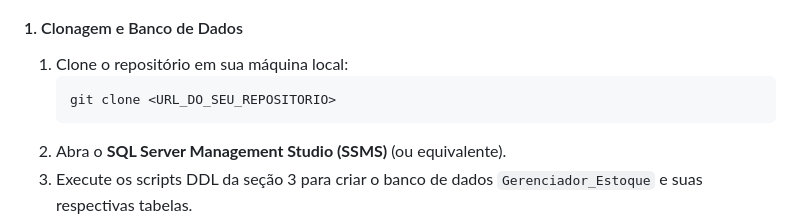
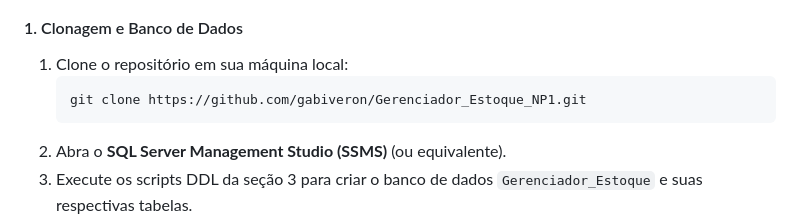
Before and after one commit to gabiveron/Gerenciador_Estoque_NP1, a Markdown page: README.md, the part around the change. GitHub-like rendering.

Commit message:
Fix clone URL in README.md
Updated the repository clone URL in the README.

````diff
--- a/README.md
+++ b/README.md
@@ -115,7 +115,7 @@ CREATE TABLE Movimentacao(
 #### 1. Clonagem e Banco de Dados
 1. Clone o repositório em sua máquina local:
    ```bash
-   git clone <URL_DO_SEU_REPOSITORIO>
+   git clone https://github.com/gabiveron/Gerenciador_Estoque_NP1.git
    ```
 2. Abra o **SQL Server Management Studio (SSMS)** (ou equivalente).
 3. Execute os scripts DDL da seção 3 para criar o banco de dados `Gerenciador_Estoque` e suas respectivas tabelas.
````
